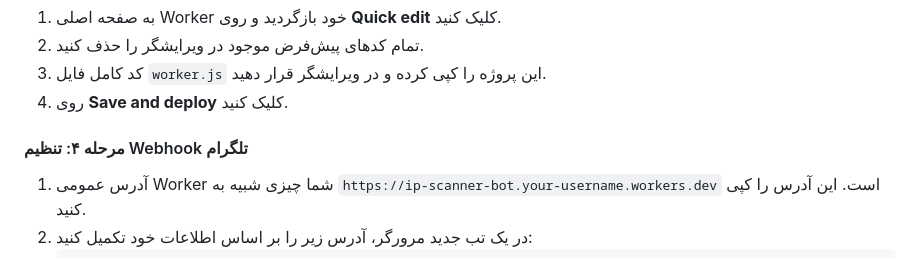
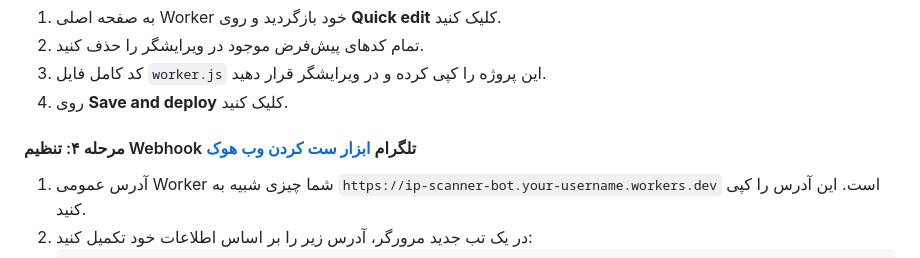
Before and after one commit to darknessm427/Workers, a Markdown page: IP Scanner/readme.md, the part around the change printed below. Drawn GitHub-style.

```diff
--- a/IP Scanner/readme.md
+++ b/IP Scanner/readme.md
@@ -128,7 +128,7 @@ Follow these steps to deploy your own instance of the bot.
 3.  کد کامل فایل `worker.js` این پروژه را کپی کرده و در ویرایشگر قرار دهید.
 4.  روی **Save and deploy** کلیک کنید.
 
-#### مرحله ۴: تنظیم Webhook تلگرام
+#### مرحله ۴: تنظیم Webhook تلگرام [ابزار ست کردن وب هوک](https://darknessm427.github.io/Workers/)
 
 1.  آدرس عمومی Worker شما چیزی شبیه به `https://ip-scanner-bot.your-username.workers.dev` است. این آدرس را کپی کنید.
 2.  در یک تب جدید مرورگر، آدرس زیر را بر اساس اطلاعات خود تکمیل کنید:
```
Also changed, not shown: other parts of IP Scanner/readme.md (+1 -1 lines).
